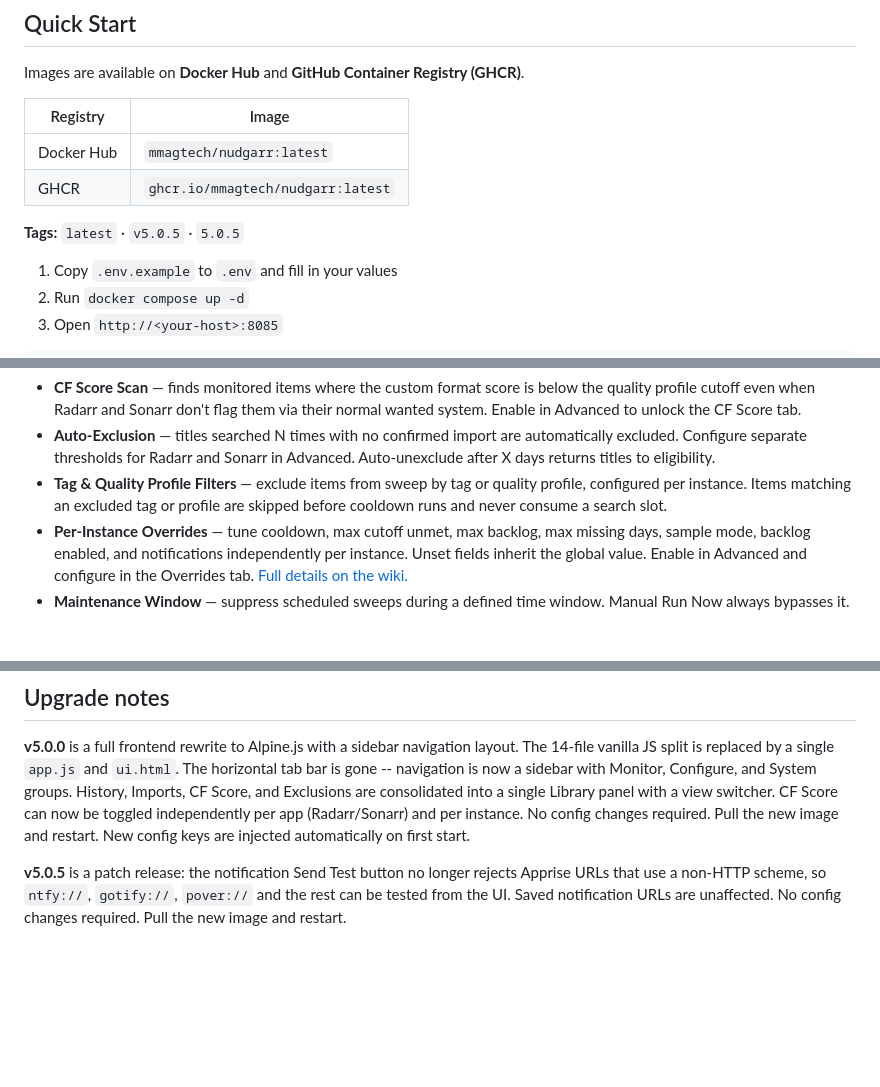
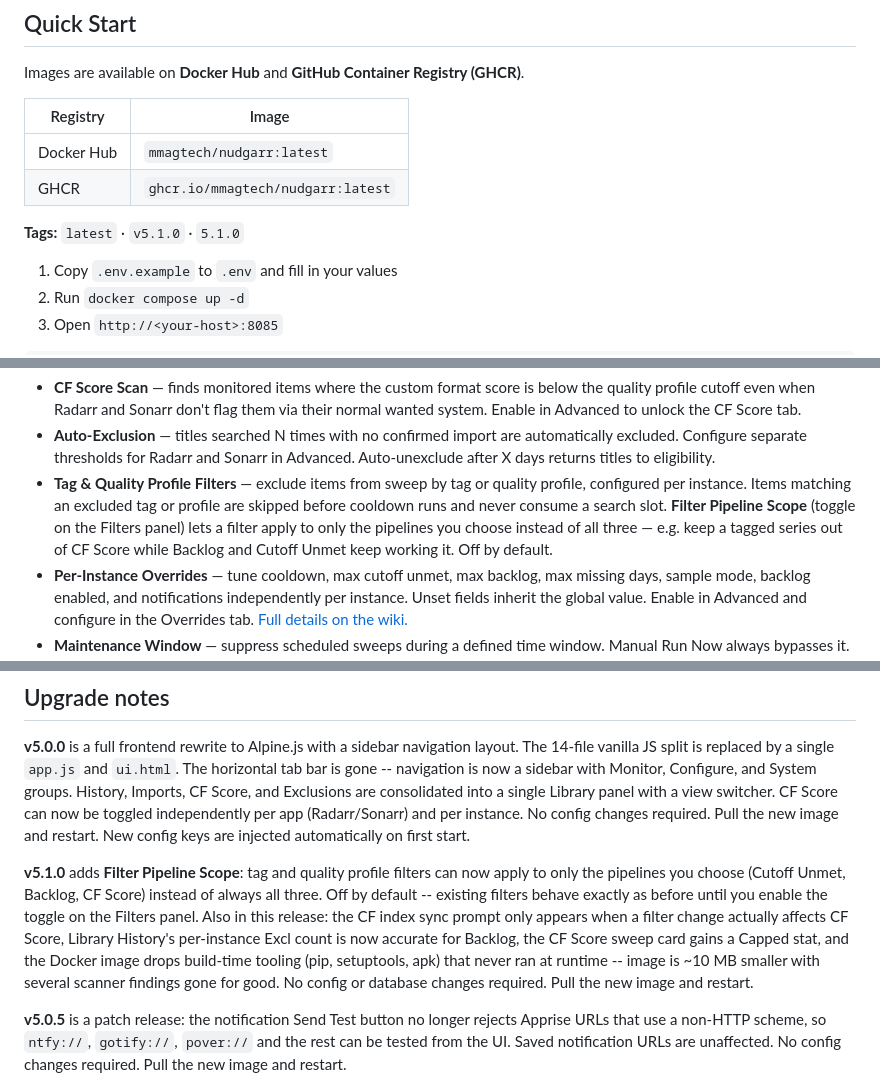
Before and after one commit to MMagTech/nudgarr, a Markdown page: README.md, 3 parts joined by grey strips. Drawn GitHub-style; blank space fills up the shorter version.

Commit message:
README: v5.1.0 tags, upgrade notes, Filter Pipeline Scope feature blurb

```diff
--- a/README.md
+++ b/README.md
@@ -14,7 +14,7 @@ Images are available on **Docker Hub** and **GitHub Container Registry (GHCR)**.
 | Docker Hub | `mmagtech/nudgarr:latest` |
 | GHCR | `ghcr.io/mmagtech/nudgarr:latest` |
 
-**Tags:** `latest` · `v5.0.5` · `5.0.5`
+**Tags:** `latest` · `v5.1.0` · `5.1.0`
 
 1. Copy `.env.example` to `.env` and fill in your values
 2. Run `docker compose up -d`
@@ -77,7 +77,7 @@ The interface covers everything in one place: instance management, sweep status
 **Power User**
 - **CF Score Scan** — finds monitored items where the custom format score is below the quality profile cutoff even when Radarr and Sonarr don't flag them via their normal wanted system. Enable in Advanced to unlock the CF Score tab.
 - **Auto-Exclusion** — titles searched N times with no confirmed import are automatically excluded. Configure separate thresholds for Radarr and Sonarr in Advanced. Auto-unexclude after X days returns titles to eligibility.
-- **Tag & Quality Profile Filters** — exclude items from sweep by tag or quality profile, configured per instance. Items matching an excluded tag or profile are skipped before cooldown runs and never consume a search slot.
+- **Tag & Quality Profile Filters** — exclude items from sweep by tag or quality profile, configured per instance. Items matching an excluded tag or profile are skipped before cooldown runs and never consume a search slot. **Filter Pipeline Scope** (toggle on the Filters panel) lets a filter apply to only the pipelines you choose instead of all three — e.g. keep a tagged series out of CF Score while Backlog and Cutoff Unmet keep working it. Off by default.
 - **Per-Instance Overrides** — tune cooldown, max cutoff unmet, max backlog, max missing days, sample mode, backlog enabled, and notifications independently per instance. Unset fields inherit the global value. Enable in Advanced and configure in the Overrides tab. [Full details on the wiki.](https://github.com/MMagTech/nudgarr/wiki/Per-Instance-Overrides)
 - **Maintenance Window** — suppress scheduled sweeps during a defined time window. Manual Run Now always bypasses it. Configure in Settings.
 - **Backlog Grace Period** — delay the first search on a missing item until a configured number of hours after its availability date, giving indexers time to populate.
@@ -127,6 +127,8 @@ Run on your LAN only. For remote access use a VPN (Tailscale, WireGuard) or a re
 
 **v5.0.0** is a full frontend rewrite to Alpine.js with a sidebar navigation layout. The 14-file vanilla JS split is replaced by a single `app.js` and `ui.html`. The horizontal tab bar is gone -- navigation is now a sidebar with Monitor, Configure, and System groups. History, Imports, CF Score, and Exclusions are consolidated into a single Library panel with a view switcher. CF Score can now be toggled independently per app (Radarr/Sonarr) and per instance. No config changes required. Pull the new image and restart. New config keys are injected automatically on first start.
 
+**v5.1.0** adds **Filter Pipeline Scope**: tag and quality profile filters can now apply to only the pipelines you choose (Cutoff Unmet, Backlog, CF Score) instead of always all three. Off by default -- existing filters behave exactly as before until you enable the toggle on the Filters panel. Also in this release: the CF index sync prompt only appears when a filter change actually affects CF Score, Library History's per-instance Excl count is now accurate for Backlog, the CF Score sweep card gains a Capped stat, and the Docker image drops build-time tooling (pip, setuptools, apk) that never ran at runtime -- image is ~10 MB smaller with several scanner findings gone for good. No config or database changes required. Pull the new image and restart.
+
 **v5.0.5** is a patch release: the notification Send Test button no longer rejects Apprise URLs that use a non-HTTP scheme, so `ntfy://`, `gotify://`, `pover://` and the rest can be tested from the UI. Saved notification URLs are unaffected. No config changes required. Pull the new image and restart.
 
 **v5.0.4** is a patch release: Library History shows **Imported** in Eligible Again for confirmed imports (issue #13), including a Sonarr episode/series join fix. No config changes required. Pull the new image and restart.
```
